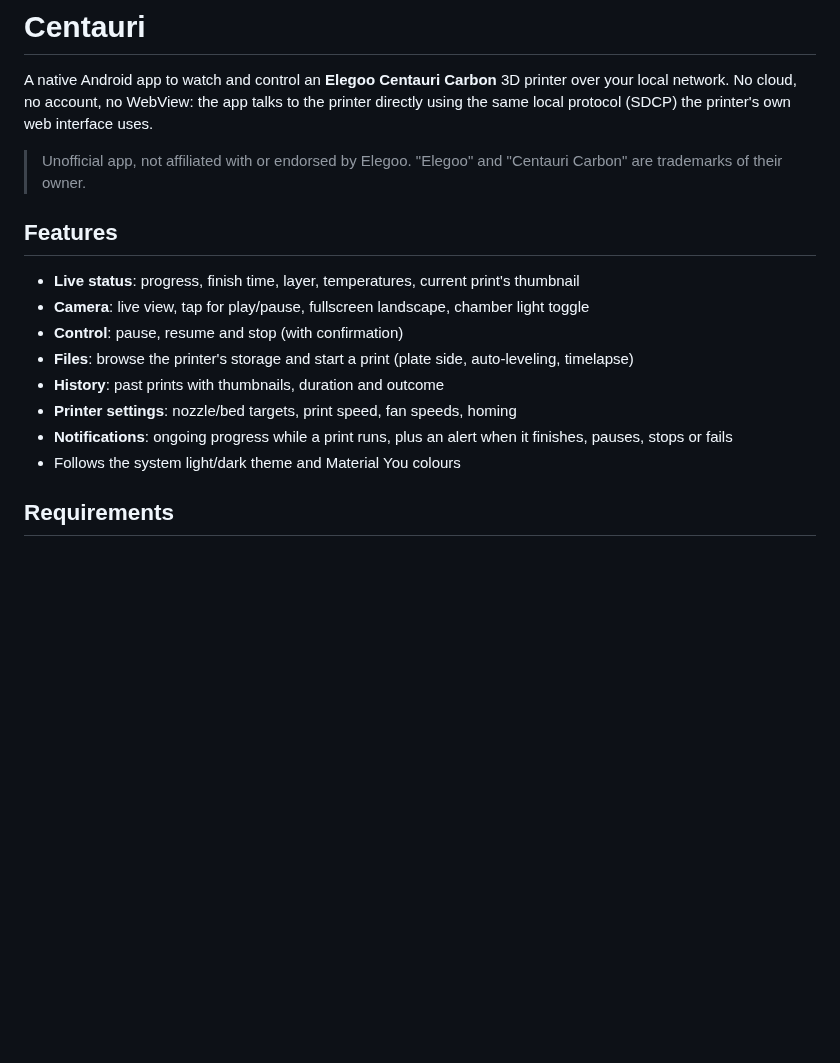
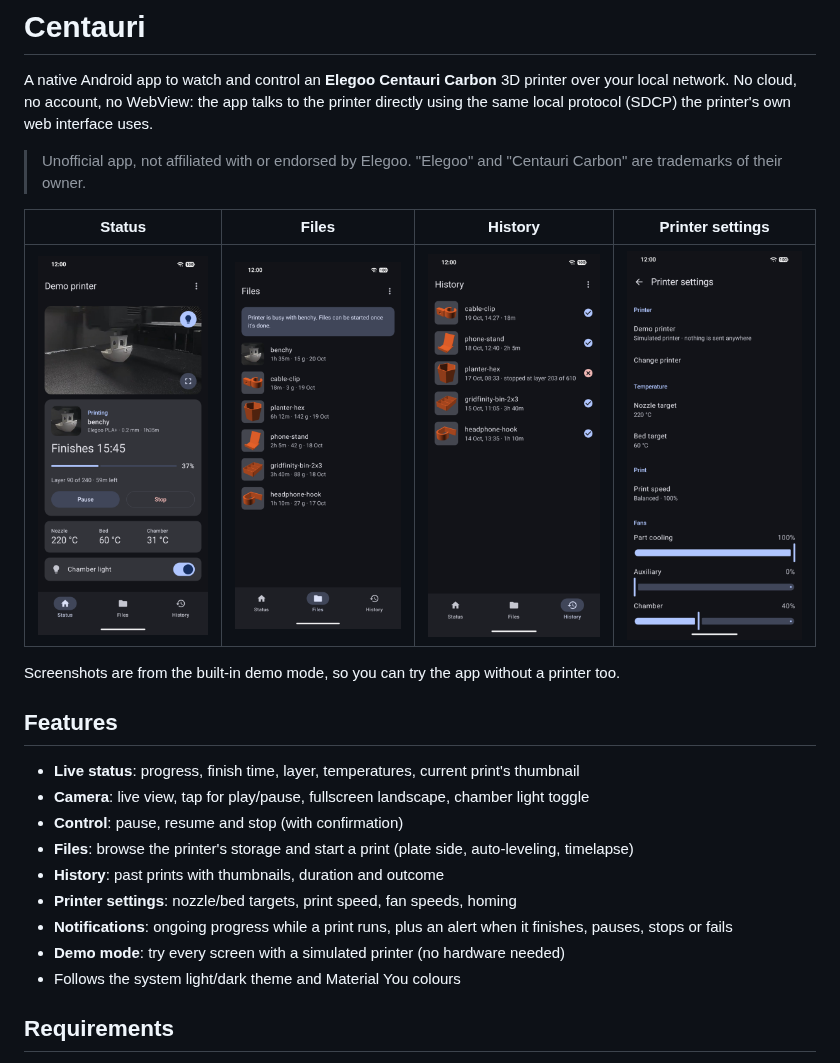
Before and after one commit to nicandris/centauri-android, a Markdown page: README.md, the part around the change. GitHub-like rendering; pictures changed too: docs/screenshots/files.png (added), docs/screenshots/history.png (added), docs/screenshots/settings.png (added); blank space fills up the shorter version.

Commit message:
README: screenshots from demo mode

```diff
--- a/README.md
+++ b/README.md
@@ -6,6 +6,12 @@ local protocol (SDCP) the printer's own web interface uses.
 
 > Unofficial app, not affiliated with or endorsed by Elegoo. "Elegoo" and "Centauri Carbon" are
 > trademarks of their owner.
+
+| Status | Files | History | Printer settings |
+|---|---|---|---|
+| ![Status](docs/screenshots/status.png) | ![Files](docs/screenshots/files.png) | ![History](docs/screenshots/history.png) | ![Printer settings](docs/screenshots/settings.png) |
+
+Screenshots are from the built-in demo mode, so you can try the app without a printer too.
 
 ## Features
 
@@ -17,6 +23,7 @@ local protocol (SDCP) the printer's own web interface uses.
 - **Printer settings**: nozzle/bed targets, print speed, fan speeds, homing
 - **Notifications**: ongoing progress while a print runs, plus an alert when it finishes, pauses,
   stops or fails
+- **Demo mode**: try every screen with a simulated printer (no hardware needed)
 - Follows the system light/dark theme and Material You colours
 
 ## Requirements
```
